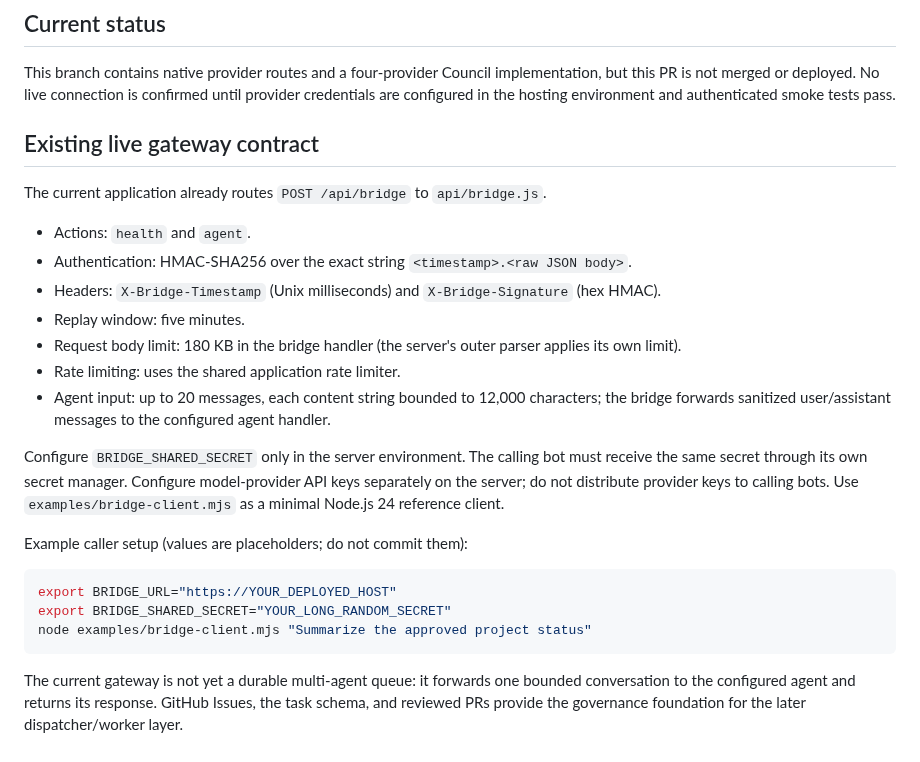
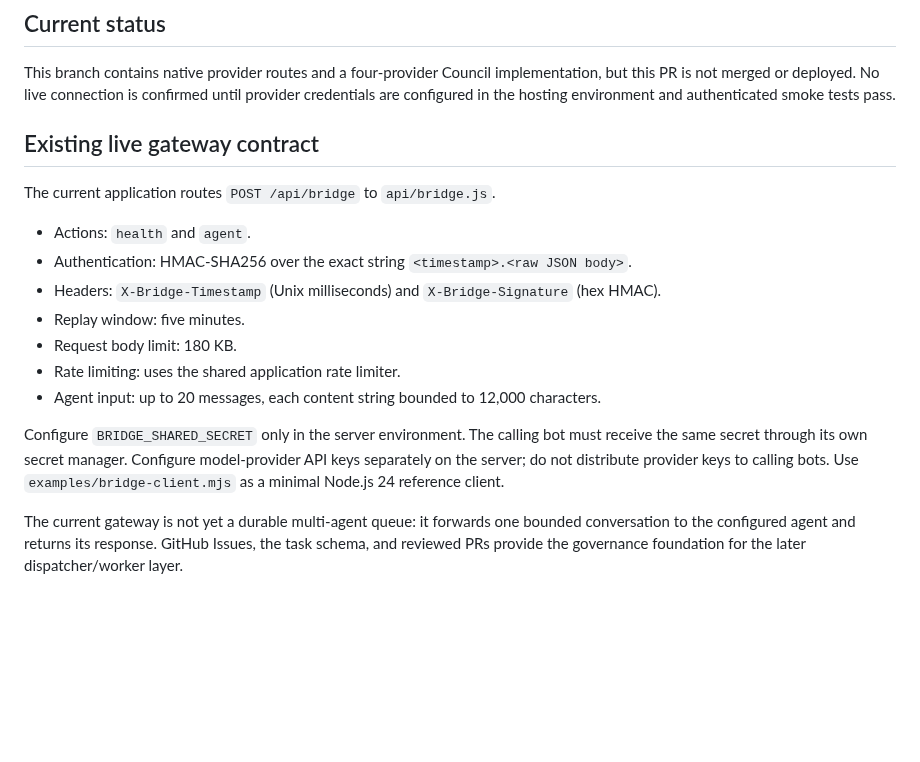
Before and after one commit to sahincelil/karicim-gpt, a Markdown page: docs/AGENT_BRIDGE.md, the part around one of its changes. Drawn GitHub-style; blank space fills up the shorter version.

````diff
--- a/docs/AGENT_BRIDGE.md
+++ b/docs/AGENT_BRIDGE.md
@@ -92,27 +126,18 @@ No agent receives production credentials by default. No provider may elevate its
 
 This branch contains native provider routes and a four-provider Council implementation, but this PR is not merged or deployed. No live connection is confirmed until provider credentials are configured in the hosting environment and authenticated smoke tests pass.
 
-
 ## Existing live gateway contract
 
-The current application already routes `POST /api/bridge` to `api/bridge.js`.
+The current application routes `POST /api/bridge` to `api/bridge.js`.
 
 - Actions: `health` and `agent`.
 - Authentication: HMAC-SHA256 over the exact string `<timestamp>.<raw JSON body>`.
 - Headers: `X-Bridge-Timestamp` (Unix milliseconds) and `X-Bridge-Signature` (hex HMAC).
 - Replay window: five minutes.
-- Request body limit: 180 KB in the bridge handler (the server's outer parser applies its own limit).
+- Request body limit: 180 KB.
 - Rate limiting: uses the shared application rate limiter.
-- Agent input: up to 20 messages, each content string bounded to 12,000 characters; the bridge forwards sanitized user/assistant messages to the configured agent handler.
+- Agent input: up to 20 messages, each content string bounded to 12,000 characters.
 
 Configure `BRIDGE_SHARED_SECRET` only in the server environment. The calling bot must receive the same secret through its own secret manager. Configure model-provider API keys separately on the server; do not distribute provider keys to calling bots. Use `examples/bridge-client.mjs` as a minimal Node.js 24 reference client.
 
-Example caller setup (values are placeholders; do not commit them):
-
-```sh
-export BRIDGE_URL="https://YOUR_DEPLOYED_HOST"
-export BRIDGE_SHARED_SECRET="YOUR_LONG_RANDOM_SECRET"
-node examples/bridge-client.mjs "Summarize the approved project status"
-```
-
 The current gateway is not yet a durable multi-agent queue: it forwards one bounded conversation to the configured agent and returns its response. GitHub Issues, the task schema, and reviewed PRs provide the governance foundation for the later dispatcher/worker layer.
````
Also changed, not shown: other parts of docs/AGENT_BRIDGE.md (+37 -3 lines).
